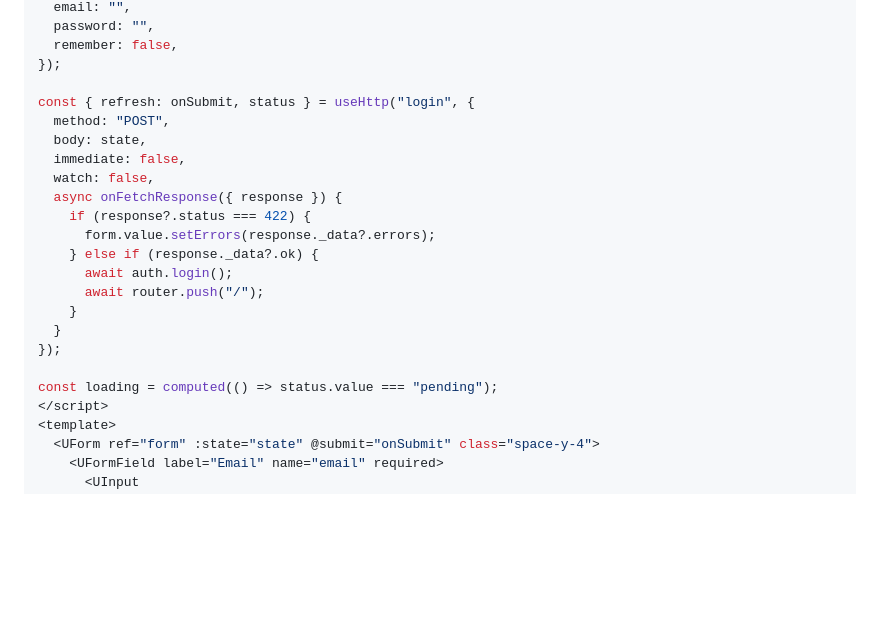
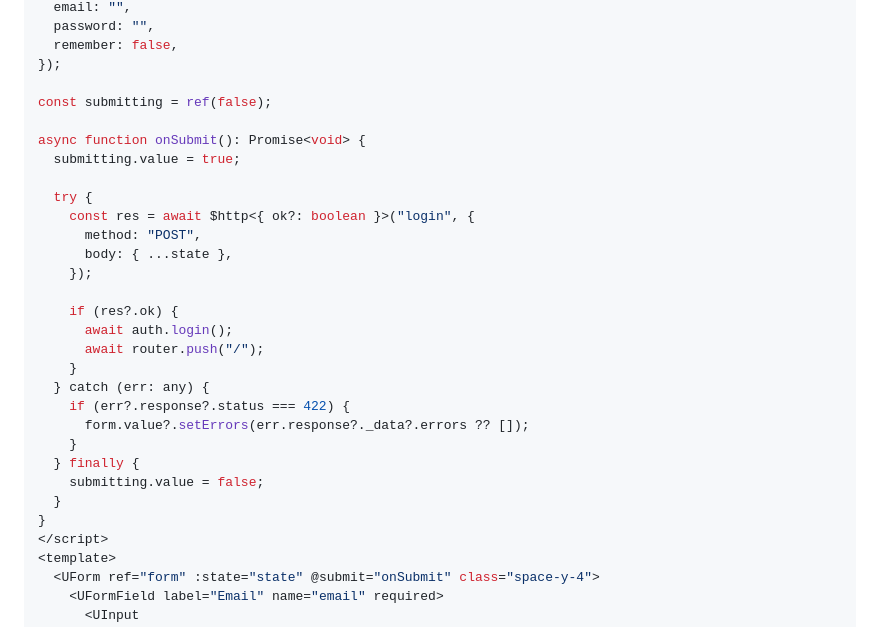
Before and after one commit to k2so-dev/laravel-nuxt, a Markdown page: README.md, the part around one of its changes. Rendered like a GitHub page; blank space fills up the shorter version.

Commit message:
docs: update README.md

```diff
--- a/README.md
+++ b/README.md
@@ -137,22 +137,29 @@ const state = reactive({
   remember: false,
 });
 
-const { refresh: onSubmit, status } = useHttp("login", {
-  method: "POST",
-  body: state,
-  immediate: false,
-  watch: false,
-  async onFetchResponse({ response }) {
-    if (response?.status === 422) {
-      form.value.setErrors(response._data?.errors);
-    } else if (response._data?.ok) {
+const submitting = ref(false);
+
+async function onSubmit(): Promise<void> {
+  submitting.value = true;
+
+  try {
+    const res = await $http<{ ok?: boolean }>("login", {
+      method: "POST",
+      body: { ...state },
+    });
+
+    if (res?.ok) {
       await auth.login();
       await router.push("/");
     }
+  } catch (err: any) {
+    if (err?.response?.status === 422) {
+      form.value?.setErrors(err.response?._data?.errors ?? []);
+    }
+  } finally {
+    submitting.value = false;
   }
-});
-
-const loading = computed(() => status.value === "pending");
+}
 </script>
 <template>
   <UForm ref="form" :state="state" @submit="onSubmit" class="space-y-4">
```
Also changed, not shown: other parts of README.md (+1 -1 lines).
